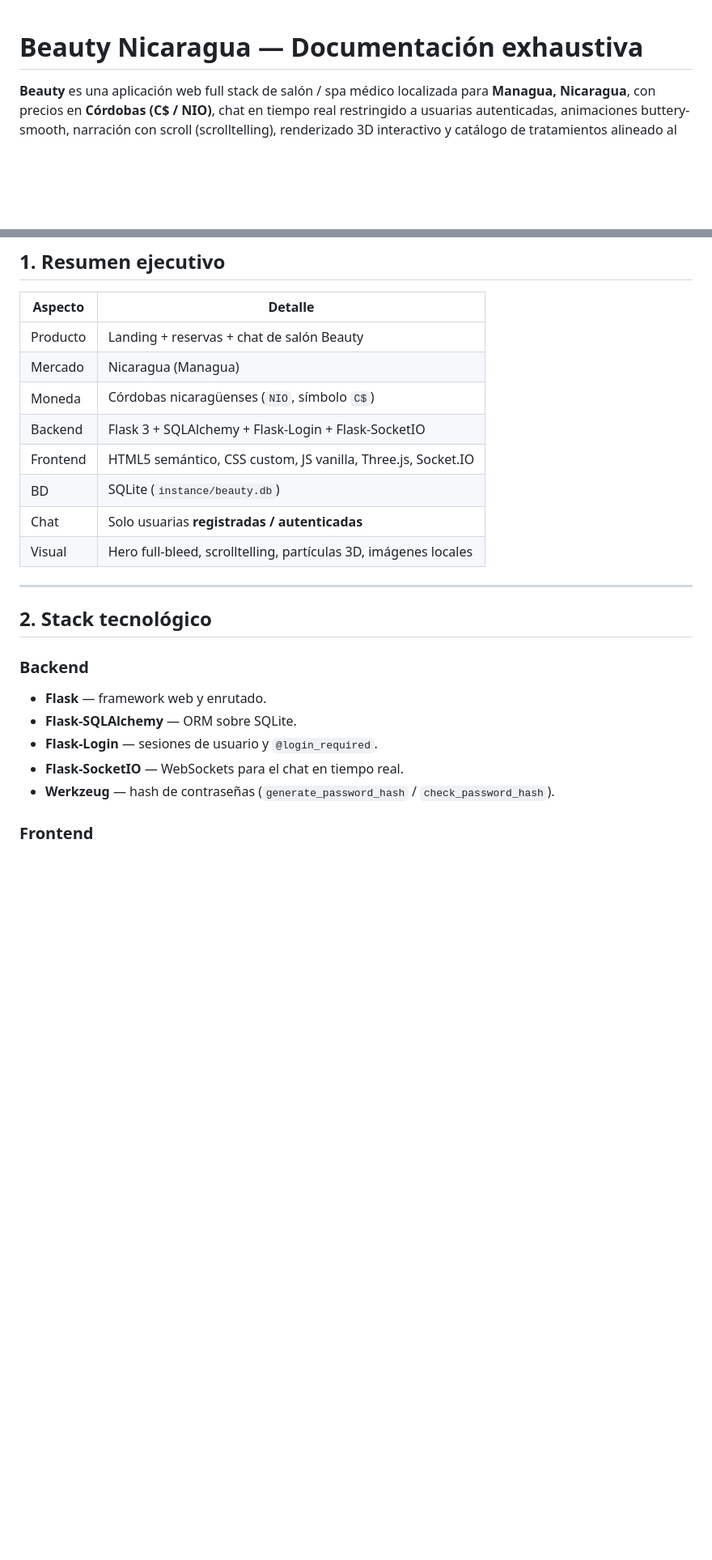
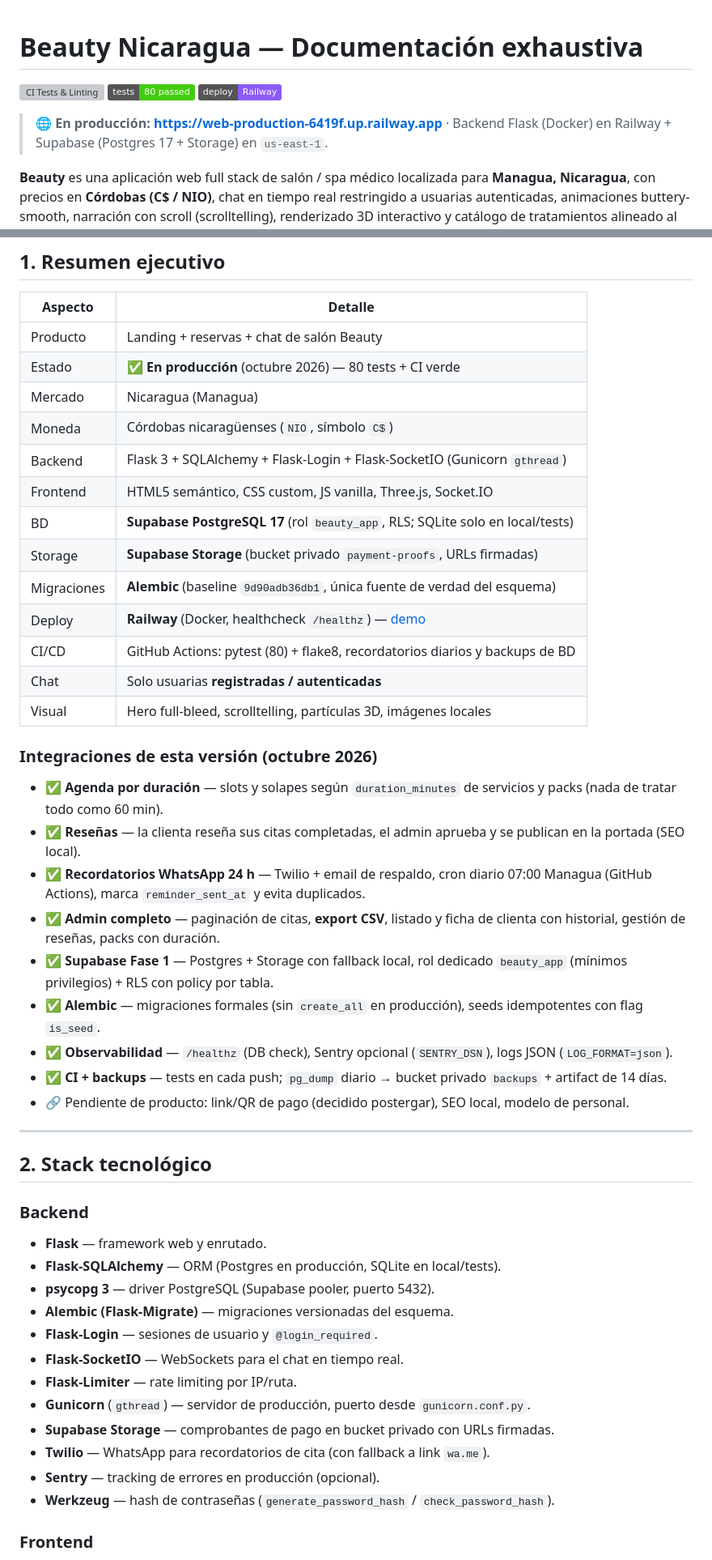
Before and after one commit to Tatiana-22MJ/beauty-nicaragua, a Markdown page: README.md, 2 parts joined by grey strips. Shown at 81% size. Rendered like a GitHub page; badges without logos; blank space fills up the shorter version; grey boxes are pictures that could not be loaded.

Commit message:
Docs: README con demo en produccion, badges y listado de integraciones
- Link a la app desplegada en Railway + badge de CI/tests/deploy
- Resumen ejecutivo actualizado (Supabase, Alembic, deploy, CI/CD)
- Seccion de integraciones de esta version (duracion, resenas, recordatorios, admin, backups)
- Stack backend ampliado (psycopg, Alembic, Gunicorn, Twilio, Sentry, Storage)

```diff
--- a/README.md
+++ b/README.md
@@ -1,4 +1,10 @@
 # Beauty Nicaragua — Documentación exhaustiva
+
+[![CI Tests & Linting](https://github.com/Tatiana-22MJ/beauty-nicaragua/actions/workflows/ci.yml/badge.svg)](https://github.com/Tatiana-22MJ/beauty-nicaragua/actions/workflows/ci.yml)
+[![Tests](https://img.shields.io/badge/tests-80%20passed-brightgreen)](#4-instalación-y-ejecución)
+[![Deploy](https://img.shields.io/badge/deploy-Railway-8b5cf6)](https://web-production-6419f.up.railway.app)
+
+> 🌐 **En producción:** **https://web-production-6419f.up.railway.app** · Backend Flask (Docker) en Railway + Supabase (Postgres 17 + Storage) en `us-east-1`.
 
 **Beauty** es una aplicación web full stack de salón / spa médico localizada para **Managua, Nicaragua**, con precios en **Córdobas (C$ / NIO)**, chat en tiempo real restringido a usuarias autenticadas, animaciones buttery-smooth, narración con scroll (scrolltelling), renderizado 3D interactivo y catálogo de tratamientos alineado al mercado estético nicaragüense.
 
@@ -38,13 +44,30 @@
 | Aspecto | Detalle |
 |--------|---------|
 | Producto | Landing + reservas + chat de salón Beauty |
+| Estado | ✅ **En producción** (octubre 2026) — 80 tests + CI verde |
 | Mercado | Nicaragua (Managua) |
 | Moneda | Córdobas nicaragüenses (`NIO`, símbolo `C$`) |
-| Backend | Flask 3 + SQLAlchemy + Flask-Login + Flask-SocketIO |
+| Backend | Flask 3 + SQLAlchemy + Flask-Login + Flask-SocketIO (Gunicorn `gthread`) |
 | Frontend | HTML5 semántico, CSS custom, JS vanilla, Three.js, Socket.IO |
-| BD | SQLite (`instance/beauty.db`) |
+| BD | **Supabase PostgreSQL 17** (rol `beauty_app`, RLS; SQLite solo en local/tests) |
+| Storage | **Supabase Storage** (bucket privado `payment-proofs`, URLs firmadas) |
+| Migraciones | **Alembic** (baseline `9d90adb36db1`, única fuente de verdad del esquema) |
+| Deploy | **Railway** (Docker, healthcheck `/healthz`) — [demo](https://web-production-6419f.up.railway.app) |
+| CI/CD | GitHub Actions: pytest (80) + flake8, recordatorios diarios y backups de BD |
 | Chat | Solo usuarias **registradas / autenticadas** |
 | Visual | Hero full-bleed, scrolltelling, partículas 3D, imágenes locales |
+
+### Integraciones de esta versión (octubre 2026)
+
+- ✅ **Agenda por duración** — slots y solapes según `duration_minutes` de servicios y packs (nada de tratar todo como 60 min).
+- ✅ **Reseñas** — la clienta reseña sus citas completadas, el admin aprueba y se publican en la portada (SEO local).
+- ✅ **Recordatorios WhatsApp 24 h** — Twilio + email de respaldo, cron diario 07:00 Managua (GitHub Actions), marca `reminder_sent_at` y evita duplicados.
+- ✅ **Admin completo** — paginación de citas, **export CSV**, listado y ficha de clienta con historial, gestión de reseñas, packs con duración.
+- ✅ **Supabase Fase 1** — Postgres + Storage con fallback local, rol dedicado `beauty_app` (mínimos privilegios) + RLS con policy por tabla.
+- ✅ **Alembic** — migraciones formales (sin `create_all` en producción), seeds idempotentes con flag `is_seed`.
+- ✅ **Observabilidad** — `/healthz` (DB check), Sentry opcional (`SENTRY_DSN`), logs JSON (`LOG_FORMAT=json`).
+- ✅ **CI + backups** — tests en cada push; `pg_dump` diario → bucket privado `backups` + artifact de 14 días.
+- 🔗 Pendiente de producto: link/QR de pago (decidido postergar), SEO local, modelo de personal.
 
 ---
 
@@ -52,9 +75,16 @@
 
 ### Backend
 - **Flask** — framework web y enrutado.
-- **Flask-SQLAlchemy** — ORM sobre SQLite.
+- **Flask-SQLAlchemy** — ORM (Postgres en producción, SQLite en local/tests).
+- **psycopg 3** — driver PostgreSQL (Supabase pooler, puerto 5432).
+- **Alembic (Flask-Migrate)** — migraciones versionadas del esquema.
 - **Flask-Login** — sesiones de usuario y `@login_required`.
 - **Flask-SocketIO** — WebSockets para el chat en tiempo real.
+- **Flask-Limiter** — rate limiting por IP/ruta.
+- **Gunicorn** (`gthread`) — servidor de producción, puerto desde `gunicorn.conf.py`.
+- **Supabase Storage** — comprobantes de pago en bucket privado con URLs firmadas.
+- **Twilio** — WhatsApp para recordatorios de cita (con fallback a link `wa.me`).
+- **Sentry** — tracking de errores en producción (opcional).
 - **Werkzeug** — hash de contraseñas (`generate_password_hash` / `check_password_hash`).
 
 ### Frontend
```
